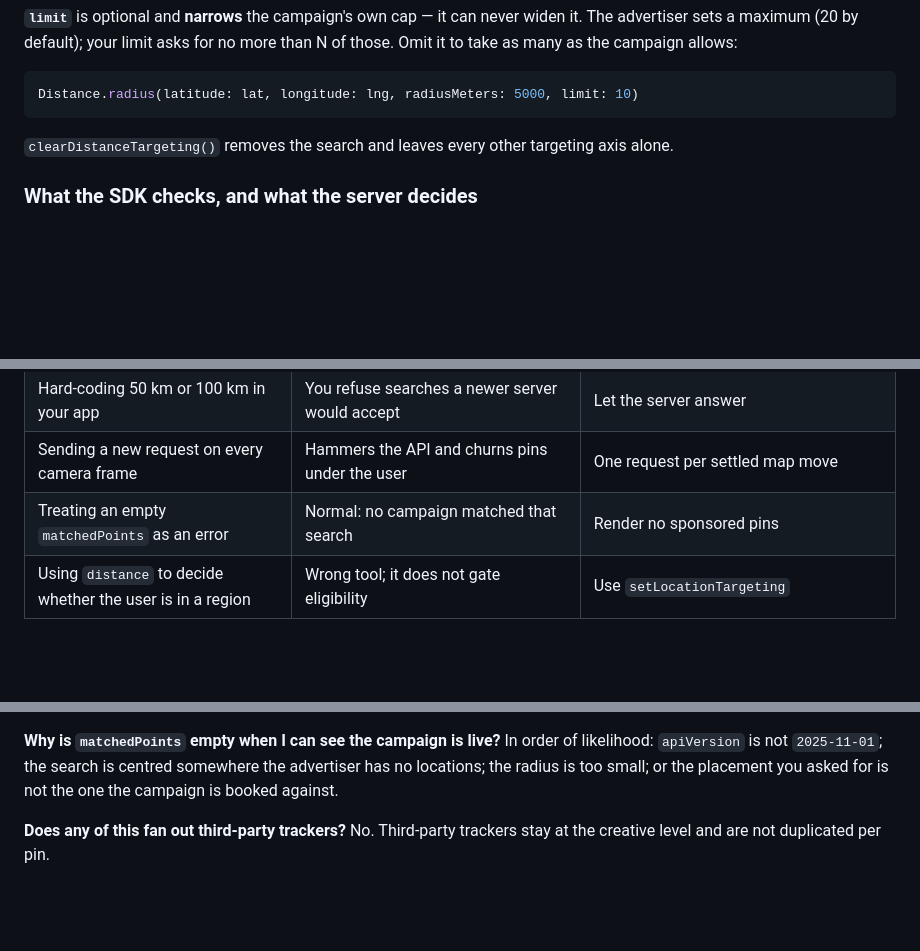
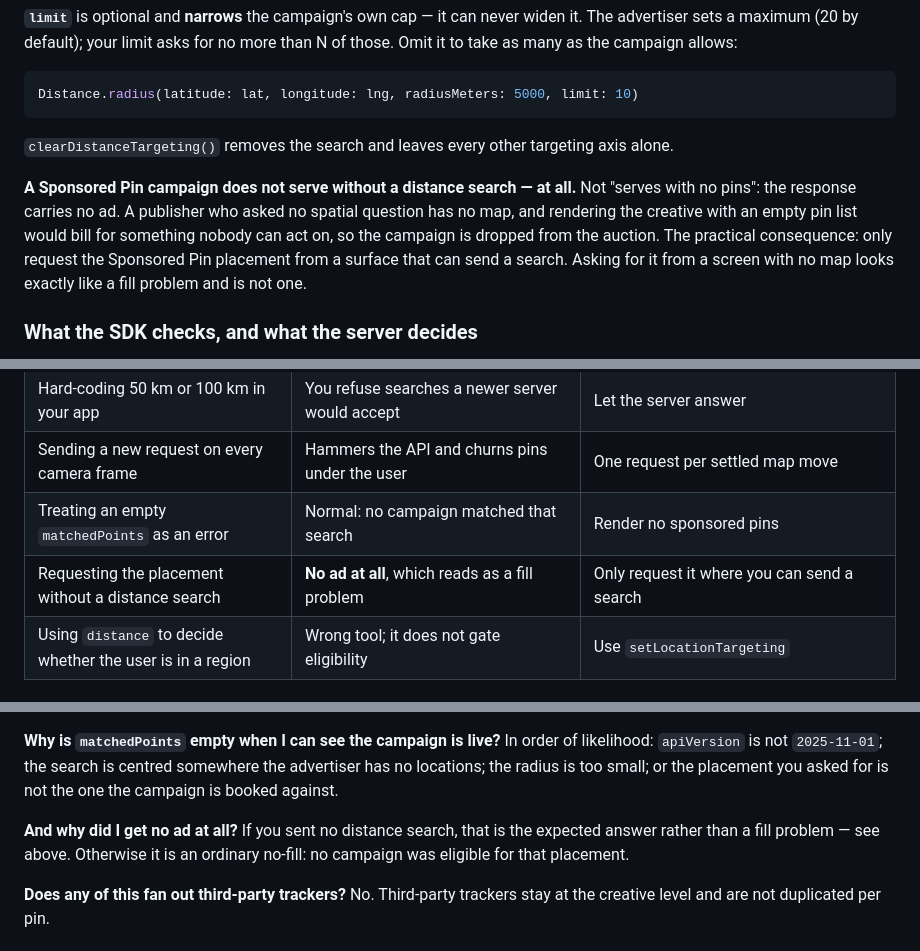
Before and after one commit to admoai/admoai-flutter, a Markdown page: README.md, 3 parts joined by grey strips. Drawn GitHub-style; blank space fills up the shorter version.

Commit message:
docs: say that a Sponsored Pin campaign needs a distance search to serve (#57)
A publisher who requests the Sponsored Pin placement without `targeting.distance`
gets no ad at all — not an ad with an empty pin list. The engine drops the
campaign from the auction on purpose: no spatial question means no map, and
rendering the creative with no pins would bill for something nobody can act on.

The README never said so. Its FAQ answered "why is matchedPoints empty" and left
the more alarming case — a response with no ad in it — looking like a fill
problem. An integrator wiring the placement into a screen with no map had nothing
in our documentation to explain what they were seeing.

Found by the integration suite in admoai/adhub#4078, which asserted the wrong
behaviour first and was corrected by the engine.


Claude-Session: https://claude.ai/code/session_01NRfpFis31fKkBTUzjoHPfF

Co-authored-by: Claude Opus 5 (1M context) <noreply@anthropic.com>

```diff
--- a/README.md
+++ b/README.md
@@ -999,6 +999,13 @@ Distance.radius(latitude: lat, longitude: lng, radiusMeters: 5000, limit: 10)
 
 `clearDistanceTargeting()` removes the search and leaves every other targeting axis alone.
 
+**A Sponsored Pin campaign does not serve without a distance search — at all.** Not "serves with
+no pins": the response carries no ad. A publisher who asked no spatial question has no map, and
+rendering the creative with an empty pin list would bill for something nobody can act on, so the
+campaign is dropped from the auction. The practical consequence: only request the Sponsored Pin
+placement from a surface that can send a search. Asking for it from a screen with no map looks
+exactly like a fill problem and is not one.
+
 ### What the SDK checks, and what the server decides
 
 Checked locally, before any network call, because they are mistakes no round trip should be spent
@@ -1228,6 +1235,7 @@ impression — the stage's own impression event is, exactly as for every other s
 | Hard-coding 50 km or 100 km in your app | You refuse searches a newer server would accept | Let the server answer |
 | Sending a new request on every camera frame | Hammers the API and churns pins under the user | One request per settled map move |
 | Treating an empty `matchedPoints` as an error | Normal: no campaign matched that search | Render no sponsored pins |
+| Requesting the placement without a distance search | **No ad at all**, which reads as a fill problem | Only request it where you can send a search |
 | Using `distance` to decide whether the user is in a region | Wrong tool; it does not gate eligibility | Use `setLocationTargeting` |
 
 ### Two self-checks that catch most integration bugs
@@ -1306,6 +1314,10 @@ ones you actually showed. Do not re-sort by your own idea of relevance and call
 `apiVersion` is not `2025-11-01`; the search is centred somewhere the advertiser has no locations;
 the radius is too small; or the placement you asked for is not the one the campaign is booked
 against.
+
+**And why did I get no ad at all?** If you sent no distance search, that is the expected answer
+rather than a fill problem — see above. Otherwise it is an ordinary no-fill: no campaign was
+eligible for that placement.
 
 **Does any of this fan out third-party trackers?** No. Third-party trackers stay at the creative
 level and are not duplicated per pin.
```
